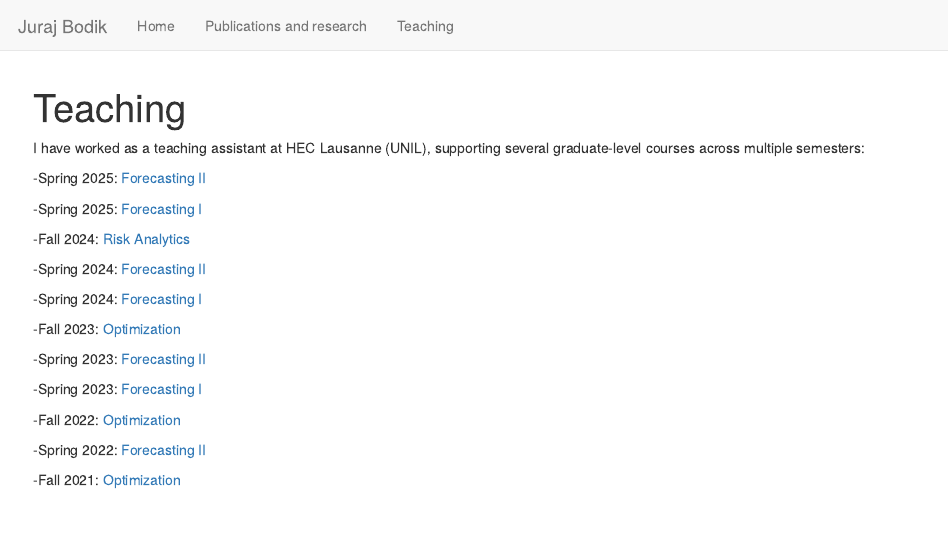
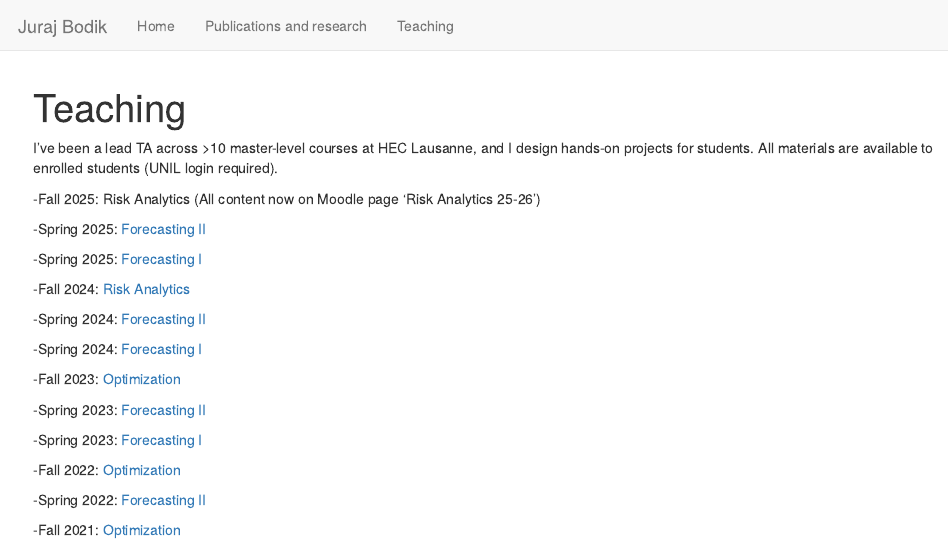
Before and after one commit to jurobodik/my_webpage, an R Markdown document (teaching.Rmd): the page in a window 1100 px wide, from its top. Rendered offline with R 4.5, knitr and Pandoc, with nearby package versions.

Commit message:
Update teaching.Rmd

```diff
--- a/teaching.Rmd
+++ b/teaching.Rmd
@@ -3,7 +3,9 @@ title: "Teaching"
 output: html_document
 ---
 
-I have worked as a teaching assistant at HEC Lausanne (UNIL), supporting several graduate-level courses across multiple semesters:
+I’ve been a lead TA across >10 master-level courses at HEC Lausanne, and I design hands-on projects for students. All materials are available to enrolled students (UNIL login required).
+
+-Fall 2025: Risk Analytics (All content now on Moodle page 'Risk Analytics 25-26')
 
 -Spring 2025: [Forecasting II](https://hecnet.unil.ch/indexMRN.php?QS=/syllabus/descriptif/2496)
 
```
